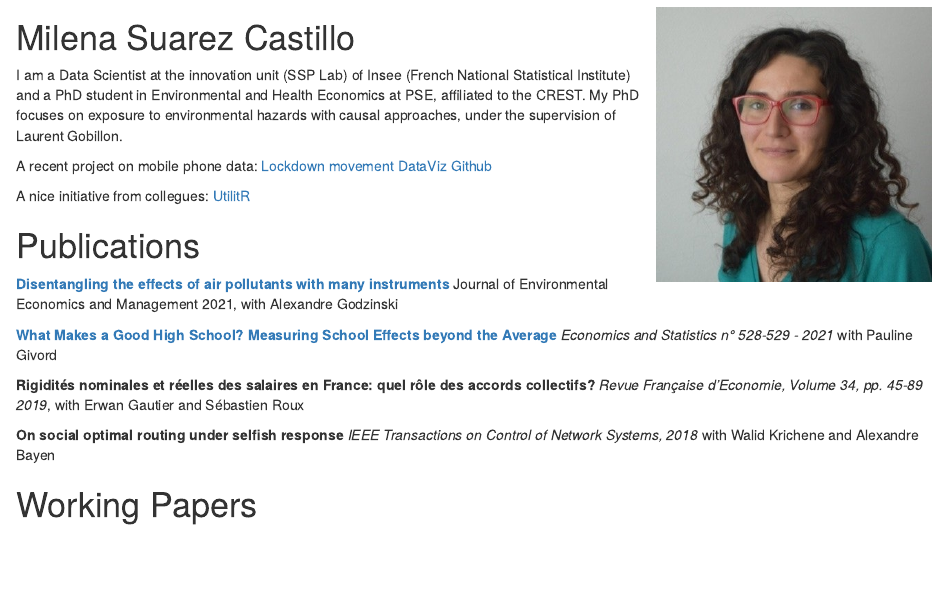
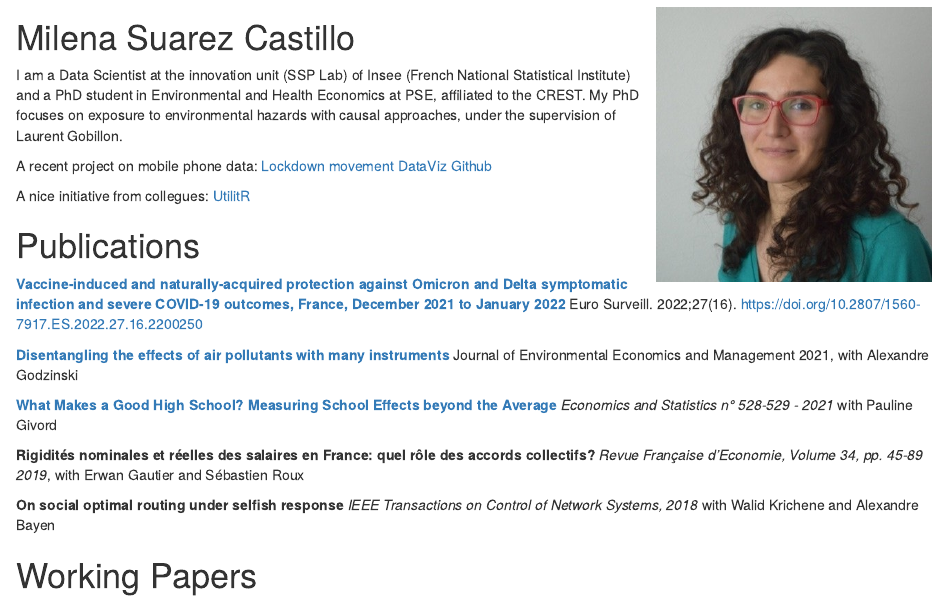
Before and after one commit to milena-git/web, an R Markdown document (content/_index.Rmarkdown): the page in a window 1100 px wide, from 60 px down. Rendered offline with R 4.5, knitr and Pandoc, with nearby package versions.

Commit message:
Article eurosurveillance

```diff
--- a/content/_index.Rmarkdown
+++ b/content/_index.Rmarkdown
@@ -15,6 +15,8 @@ A recent project on mobile phone data:
 A nice initiative from collegues: [UtilitR](https://www.book.utilitr.org/)
 
 # Publications
+
+**[Vaccine-induced and naturally-acquired protection against Omicron and Delta symptomatic infection and severe COVID-19 outcomes, France, December 2021 to January 2022](https://www.eurosurveillance.org/content/10.2807/1560-7917.ES.2022.27.16.2200250)**  Euro Surveill. 2022;27(16). https://doi.org/10.2807/1560-7917.ES.2022.27.16.2200250
 
 **[Disentangling the effects of air pollutants with many instruments](https://www.sciencedirect.com/science/article/pii/S0095069621000668)**
 Journal of Environmental Economics and Management 2021, with Alexandre Godzinski
```
Also changed, not shown: 1 other file.
